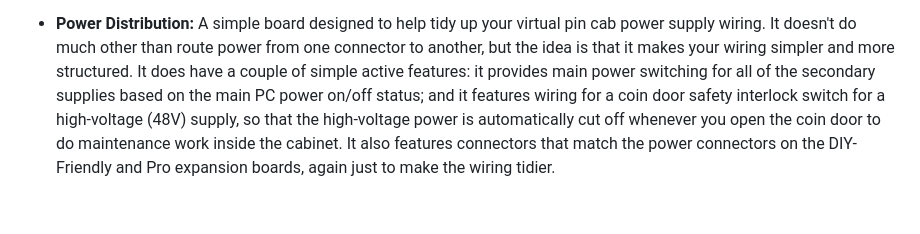
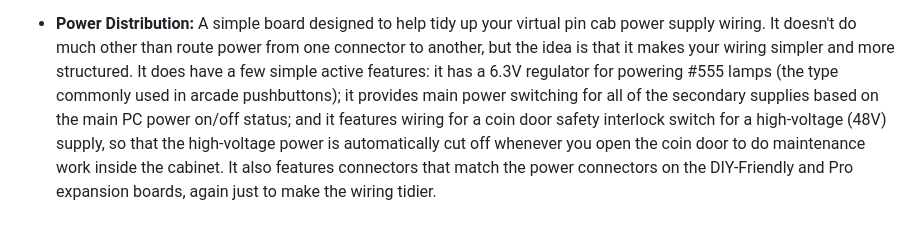
Before and after one commit to mjrgh/PinscapePico, a Markdown page: ExpansionBoards/README.md, the part around the change. Rendered like a GitHub page.

```diff
--- a/ExpansionBoards/README.md
+++ b/ExpansionBoards/README.md
@@ -45,11 +45,13 @@ Pinscape boards.)
 * <b>Power Distribution:</b> A simple board designed to help tidy up
 your virtual pin cab power supply wiring.  It doesn't do much other
 than route power from one connector to another, but the idea is that
-it makes your wiring simpler and more structured.  It does have a
-couple of simple active features: it provides main power switching for
-all of the secondary supplies based on the main PC power on/off status;
-and it features wiring for a coin door safety interlock switch for a high-voltage
-(48V) supply, so that the high-voltage power is automatically cut off whenever
-you open the coin door to do maintenance work inside the cabinet.  It also
-features connectors that match the power connectors on the DIY-Friendly
-and Pro expansion boards, again just to make the wiring tidier.
+it makes your wiring simpler and more structured.  It does have a few
+simple active features: it has a 6.3V regulator for powering #555
+lamps (the type commonly used in arcade pushbuttons); it provides main
+power switching for all of the secondary supplies based on the main PC
+power on/off status; and it features wiring for a coin door safety
+interlock switch for a high-voltage (48V) supply, so that the
+high-voltage power is automatically cut off whenever you open the coin
+door to do maintenance work inside the cabinet.  It also features
+connectors that match the power connectors on the DIY-Friendly and Pro
+expansion boards, again just to make the wiring tidier.
```
